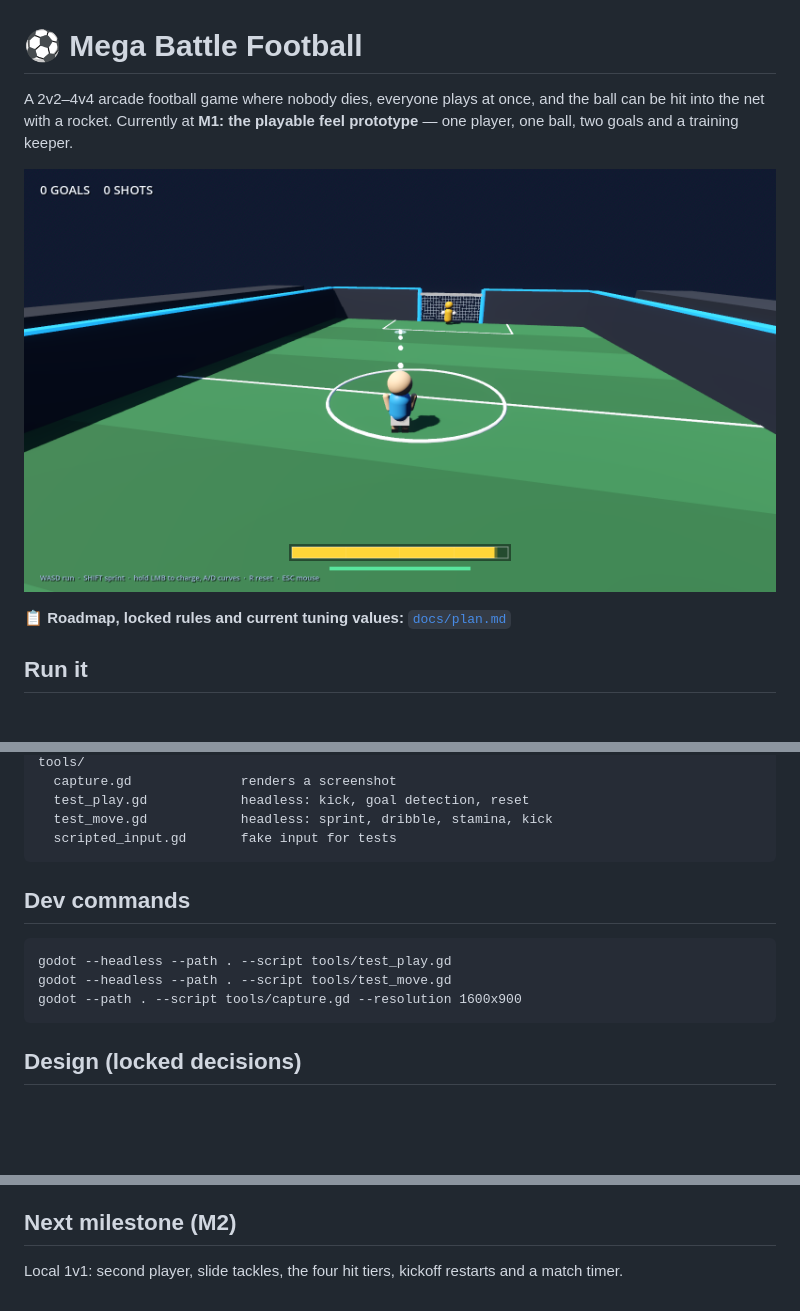
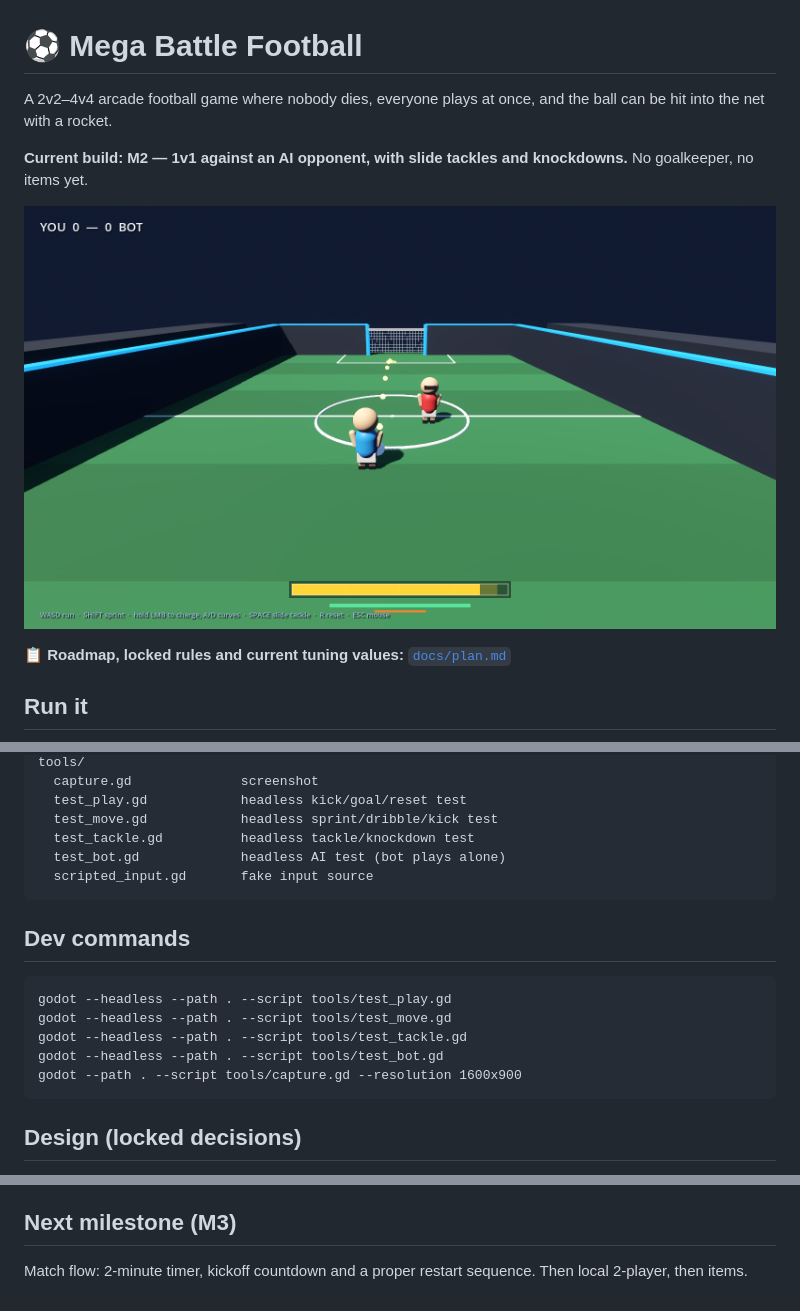
Before and after one commit to mauconig/sbs, a Markdown page: README.md, 3 parts joined by grey strips. Rendered like a GitHub page; pictures changed too: docs/screenshot.png; blank space fills up the shorter version.

````diff
--- a/README.md
+++ b/README.md
@@ -1,8 +1,10 @@
 # ⚽ Mega Battle Football
 
 A 2v2–4v4 arcade football game where nobody dies, everyone plays at once, and the
-ball can be hit into the net with a rocket. Currently at **M1: the playable feel
-prototype** — one player, one ball, two goals and a training keeper.
+ball can be hit into the net with a rocket.
+
+**Current build: M2 — 1v1 against an AI opponent, with slide tackles and
+knockdowns.** No goalkeeper, no items yet.
 
 ![prototype screenshot](docs/screenshot.png)
 
@@ -87,8 +98,10 @@ scripts/
 tools/
-  capture.gd              renders a screenshot
-  test_play.gd            headless: kick, goal detection, reset
-  test_move.gd            headless: sprint, dribble, stamina, kick
-  scripted_input.gd       fake input for tests
+  capture.gd              screenshot
+  test_play.gd            headless kick/goal/reset test
+  test_move.gd            headless sprint/dribble/kick test
+  test_tackle.gd          headless tackle/knockdown test
+  test_bot.gd             headless AI test (bot plays alone)
+  scripted_input.gd       fake input source
 ```
 
 ## Dev commands
@@ -96,6 +109,8 @@ tools/
 ```bat
 godot --headless --path . --script tools/test_play.gd
 godot --headless --path . --script tools/test_move.gd
+godot --headless --path . --script tools/test_tackle.gd
+godot --headless --path . --script tools/test_bot.gd
 godot --path . --script tools/capture.gd --resolution 1600x900
 ```
 
@@ -111,7 +126,7 @@ godot --path . --script tools/capture.gd --resolution 1600x900
 - Multiball is a rare item: 3 balls for 20 s or until a goal
 - Listen-server netcode, room codes
 
-## Next milestone (M2)
+## Next milestone (M3)
 
-Local 1v1: second player, slide tackles, the four hit tiers, kickoff restarts and
-a match timer.
+Match flow: 2-minute timer, kickoff countdown and a proper restart sequence. Then
+local 2-player, then items.
````
Also changed, not shown: other parts of README.md (+24 -15 lines), docs/plan.md (+94 -25 lines), 17 other files.
